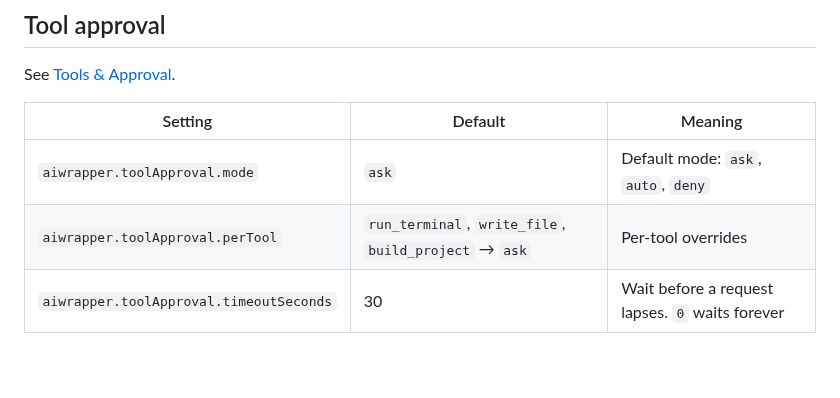
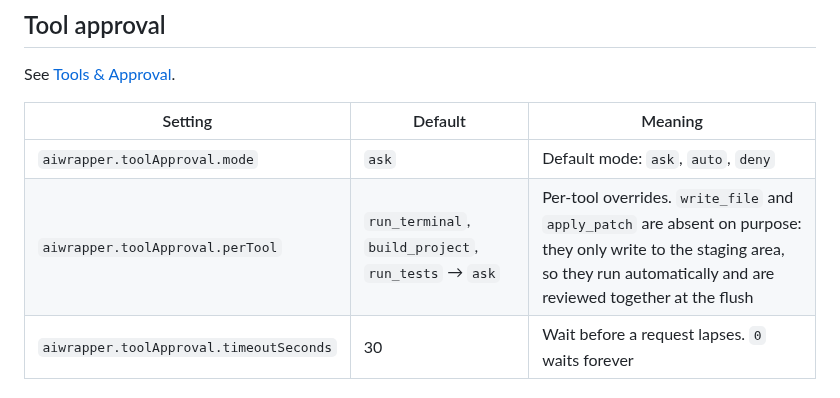
Before and after one commit to real0000/AIWrapper, a Markdown page: doc/client/settings.md, the part around the change. GitHub-like rendering; blank space fills up the shorter version.

```diff
--- a/doc/client/settings.md
+++ b/doc/client/settings.md
@@ -27,7 +27,7 @@ See [Tools & Approval](tools.md).
 | Setting | Default | Meaning |
 |---|---|---|
 | `aiwrapper.toolApproval.mode` | `ask` | Default mode: `ask`, `auto`, `deny` |
-| `aiwrapper.toolApproval.perTool` | `run_terminal`, `write_file`, `build_project` → `ask` | Per-tool overrides |
+| `aiwrapper.toolApproval.perTool` | `run_terminal`, `build_project`, `run_tests` → `ask` | Per-tool overrides. `write_file` and `apply_patch` are absent on purpose: they only write to the staging area, so they run automatically and are reviewed together at the flush |
 | `aiwrapper.toolApproval.timeoutSeconds` | 30 | Wait before a request lapses. `0` waits forever |
 
 ## Tool execution
```
Also changed, not shown: doc/client/nodes.md (+48 -0 lines), doc/client/tools.md (+1 -1 lines), doc/images/ai-config.png, doc/images/chat-panel.png, doc/images/inspector-node.png, doc/images/logic-editor.png, doc/images/node-palette.png, 1 other file.
